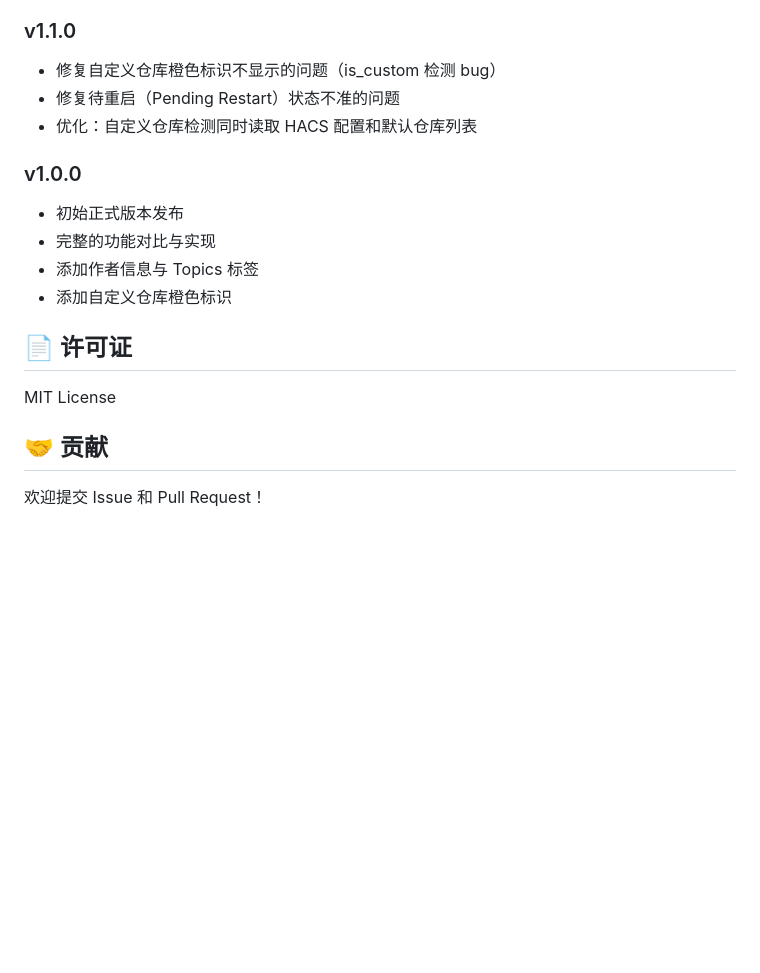
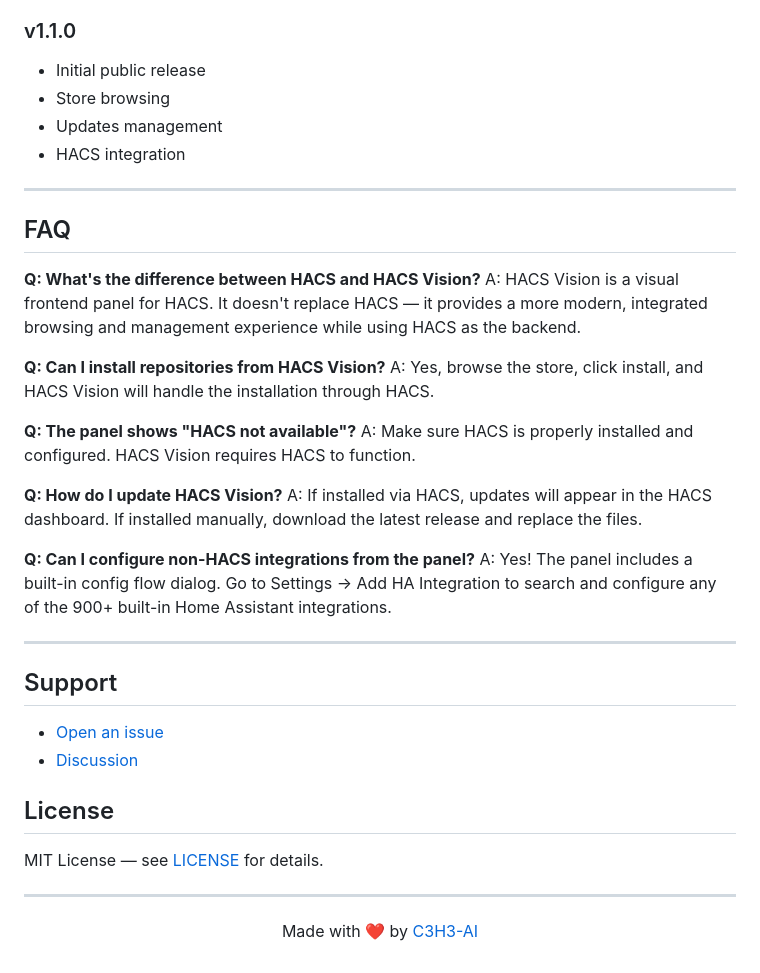
Before and after one commit to C3H3-AI/hacs-vision, a Markdown page: README.md, the part around one of its changes. Drawn GitHub-style; blank space fills up the shorter version.

```diff
--- a/README.md
+++ b/README.md
@@ -77,19 +114,42 @@ HACS Vision 就是为了解决这些问题而开发的！
 
 ### v1.1.0
-- 修复自定义仓库橙色标识不显示的问题（is_custom 检测 bug）
-- 修复待重启（Pending Restart）状态不准的问题
-- 优化：自定义仓库检测同时读取 HACS 配置和默认仓库列表
+- Initial public release
+- Store browsing
+- Updates management
+- HACS integration
 
-### v1.0.0
-- 初始正式版本发布
-- 完整的功能对比与实现
-- 添加作者信息与 Topics 标签
-- 添加自定义仓库橙色标识
+---
 
-## 📄 许可证
+## FAQ
 
-MIT License
+**Q: What's the difference between HACS and HACS Vision?**
+A: HACS Vision is a visual frontend panel for HACS. It doesn't replace HACS — it provides a more modern, integrated browsing and management experience while using HACS as the backend.
 
-## 🤝 贡献
+**Q: Can I install repositories from HACS Vision?**
+A: Yes, browse the store, click install, and HACS Vision will handle the installation through HACS.
 
-欢迎提交 Issue 和 Pull Request！
+**Q: The panel shows "HACS not available"?**
+A: Make sure HACS is properly installed and configured. HACS Vision requires HACS to function.
+
+**Q: How do I update HACS Vision?**
+A: If installed via HACS, updates will appear in the HACS dashboard. If installed manually, download the latest release and replace the files.
+
+**Q: Can I configure non-HACS integrations from the panel?**
+A: Yes! The panel includes a built-in config flow dialog. Go to Settings → Add HA Integration to search and configure any of the 900+ built-in Home Assistant integrations.
+
+---
+
+## Support
+
+- [Open an issue](https://github.com/C3H3-AI/hacs-vision/issues)
+- [Discussion](https://github.com/C3H3-AI/hacs-vision/discussions)
+
+## License
+
+MIT License — see [LICENSE](LICENSE) for details.
+
+---
+
+<p align="center">
+  Made with ❤️ by <a href="https://github.com/C3H3-AI">C3H3-AI</a>
+</p>
```
Also changed, not shown: other parts of README.md (+90 -53 lines), assets/hero.png, 16 other files.
